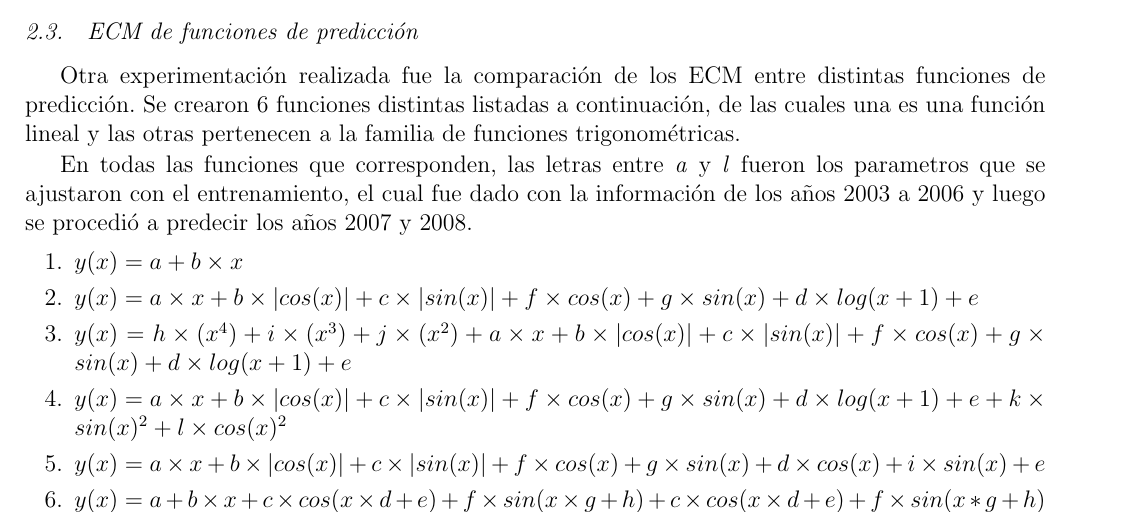
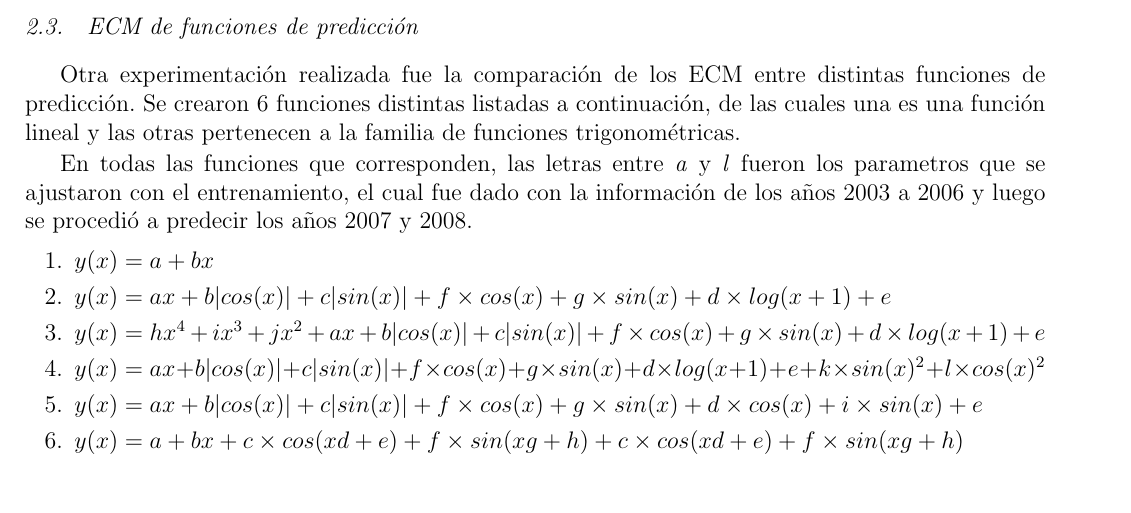
Before and after one commit to sszperling/metnum-tp3, a LaTeX document (informe/informe.tex, which reads informe/vuelos.tex): part of page 6 of 12, cut so that both start at the same text. Compiled offline with pdfLaTeX.

Commit message:
Refactor funciones de prediccion informe

```diff
--- a/informe/vuelos.tex
+++ b/informe/vuelos.tex
@@ -42,12 +42,12 @@ Otra experimentación realizada fue la comparación de los ECM entre distintas f
 En todas las funciones que corresponden, las letras entre \textit{a} y \textit{l} fueron los parametros que se ajustaron con el entrenamiento, el cual fue dado con la información de los años 2003 a 2006 y luego se procedió a predecir los años 2007 y 2008.
 
 \begin{enumerate}
-  \item $y(x) = a + b \times x$
-  \item $y(x) = a \times x + b  \times  |cos(x)| + c  \times  |sin(x)| + f  \times  cos(x) + g  \times  sin(x) + d  \times  log(x+1) + e$
-  \item $y(x) = h \times (x^4) + i \times (x^3) + j \times (x^2) + a \times x + b  \times  |cos(x)| + c  \times  |sin(x)| + f  \times  cos(x) + g  \times  sin(x) + d  \times  log(x+1) + e$
-  \item $y(x) = a \times x + b  \times  |cos(x)| + c  \times  |sin(x)| + f  \times  cos(x) + g  \times  sin(x) + d  \times  log(x+1) + e + k  \times  sin(x) ^ 2 + l  \times  cos(x) ^ 2$
-  \item $y(x) = a \times x + b  \times  |cos(x)| + c  \times  |sin(x)| + f  \times  cos(x) + g  \times  sin(x) + d  \times  cos(x) + i  \times  sin(x)  + e$
-  \item $y(x) = a + b  \times  x + c  \times  cos(x \times d+e) + f  \times  sin(x \times g+h) + c  \times  cos(x \times d+e) + f  \times  sin(x*g+h)$
+  \item $y(x) = a + bx$
+  \item $y(x) = ax + b|cos(x)| + c|sin(x)| + f  \times  cos(x) + g  \times  sin(x) + d  \times  log(x+1) + e$
+  \item $y(x) = hx^4 + ix^3 + jx^2 + ax + b|cos(x)| + c|sin(x)| + f  \times  cos(x) + g  \times  sin(x) + d  \times  log(x+1) + e$
+  \item $y(x) = ax + b|cos(x)| + c|sin(x)| + f  \times  cos(x) + g  \times  sin(x) + d  \times  log(x+1) + e + k  \times  sin(x) ^ 2 + l  \times  cos(x) ^ 2$
+  \item $y(x) = ax + b|cos(x)| + c|sin(x)| + f  \times  cos(x) + g  \times  sin(x) + d  \times  cos(x) + i  \times  sin(x)  + e$
+  \item $y(x) = a + bx + c  \times  cos(xd + e) + f  \times  sin(xg + h) + c  \times  cos(xd + e) + f  \times  sin(xg + h)$
 \end{enumerate}
 
 
```
